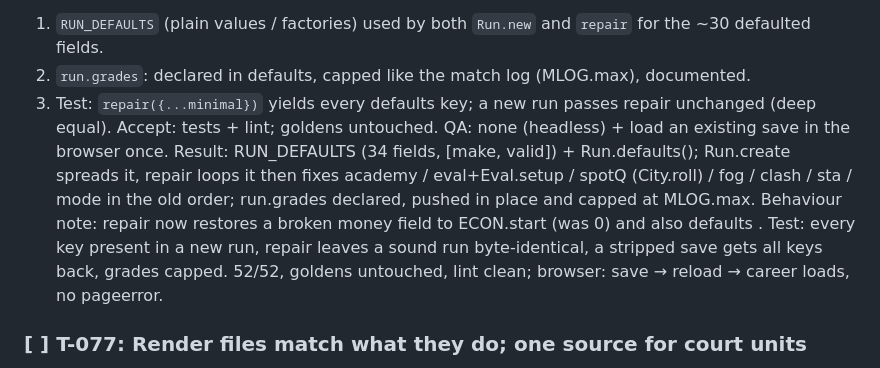
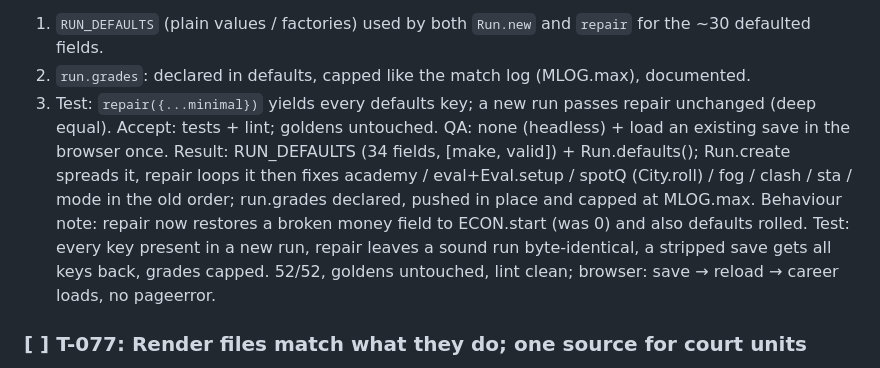
Before and after one commit to glairlyyy/spiker, a Markdown page: tasks.md, the part around the change. GitHub-like rendering.

Commit message:
tasks: T-076 result text

```diff
--- a/tasks.md
+++ b/tasks.md
@@ -254,7 +254,7 @@ Steps:
 3. Test: `repair({...minimal})` yields every defaults key; a new run passes repair unchanged (deep equal).
 Accept: tests + lint; goldens untouched.
 QA: none (headless) + load an existing save in the browser once.
-Result: RUN_DEFAULTS (34 fields, [make, valid]) + Run.defaults(); Run.create spreads it, repair loops it then fixes academy / eval+Eval.setup / spotQ (City.roll) / fog / clash / sta / mode in the old order; run.grades declared, pushed in place and capped at MLOG.max. Behaviour note: repair now restores a broken money field to ECON.start (was 0) and also defaults . Test: every key present in a new run, repair leaves a sound run byte-identical, a stripped save gets all keys back, grades capped. 52/52, goldens untouched, lint clean; browser: save → reload → career loads, no pageerror.
+Result: RUN_DEFAULTS (34 fields, [make, valid]) + Run.defaults(); Run.create spreads it, repair loops it then fixes academy / eval+Eval.setup / spotQ (City.roll) / fog / clash / sta / mode in the old order; run.grades declared, pushed in place and capped at MLOG.max. Behaviour note: repair now restores a broken money field to ECON.start (was 0) and also defaults rolled. Test: every key present in a new run, repair leaves a sound run byte-identical, a stripped save gets all keys back, grades capped. 52/52, goldens untouched, lint clean; browser: save → reload → career loads, no pageerror.
 
 ### [ ] T-077: Render files match what they do; one source for court units
 Spec: — (cleanup)          Goldens: unchanged (constants keep their values)          Save: no change
```
